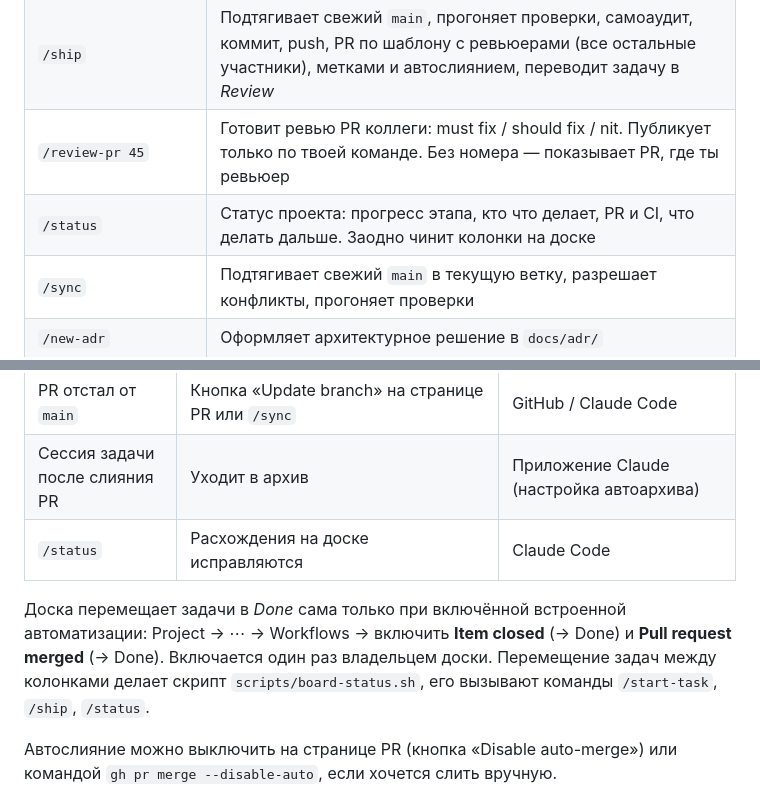
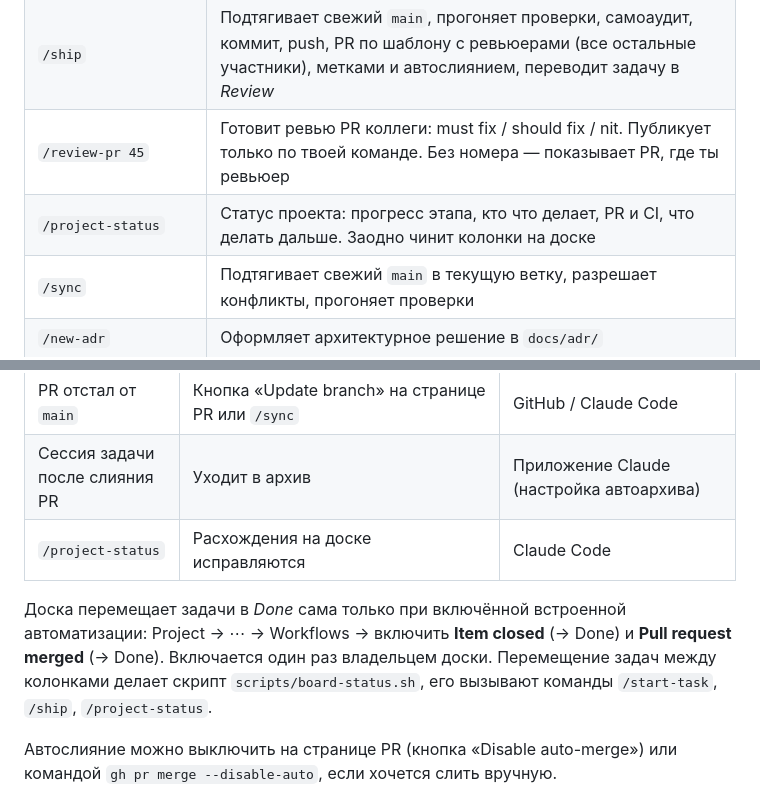
Before and after one commit to luxsordel/flagman-drive, a Markdown page: docs/04-workflow.md, 2 parts joined by grey strips. GitHub-like rendering.

Commit message:
chore(claude): rename /status skill to /project-status (#23)
/status is a built-in Claude Code command (session info) and shadows the
project skill, so the skill never ran.

Co-authored-by: Claude Opus 5.5 <noreply@anthropic.com>

```diff
--- a/docs/04-workflow.md
+++ b/docs/04-workflow.md
@@ -110,7 +110,7 @@ Scope — модуль или приложение (`api`, `mobile`, `admin`, `e
 | `/start-task 123` | Читает задачу, назначает тебя, переводит её в *In progress*, готовит ветку от свежего `main`, собирает контекст, предлагает план и публикует его в задаче |
 | `/ship` | Подтягивает свежий `main`, прогоняет проверки, самоаудит, коммит, push, PR по шаблону с ревьюерами (все остальные участники), метками и автослиянием, переводит задачу в *Review* |
 | `/review-pr 45` | Готовит ревью PR коллеги: must fix / should fix / nit. Публикует только по твоей команде. Без номера — показывает PR, где ты ревьюер |
-| `/status` | Статус проекта: прогресс этапа, кто что делает, PR и CI, что делать дальше. Заодно чинит колонки на доске |
+| `/project-status` | Статус проекта: прогресс этапа, кто что делает, PR и CI, что делать дальше. Заодно чинит колонки на доске |
 | `/sync` | Подтягивает свежий `main` в текущую ветку, разрешает конфликты, прогоняет проверки |
 | `/new-adr` | Оформляет архитектурное решение в `docs/adr/` |
 | `/weekly-update` | Собирает еженедельный апдейт из активности на GitHub |
@@ -128,12 +128,12 @@ Scope — модуль или приложение (`api`, `mobile`, `admin`, `e
 | Задача закрыта | На доске *Done* | GitHub Projects (встроенная автоматизация, см. ниже) |
 | PR отстал от `main` | Кнопка «Update branch» на странице PR или `/sync` | GitHub / Claude Code |
 | Сессия задачи после слияния PR | Уходит в архив | Приложение Claude (настройка автоархива) |
-| `/status` | Расхождения на доске исправляются | Claude Code |
+| `/project-status` | Расхождения на доске исправляются | Claude Code |
 
 Доска перемещает задачи в *Done* сама только при включённой встроенной автоматизации:
 Project → ⋯ → Workflows → включить **Item closed** (→ Done) и **Pull request merged** (→ Done).
 Включается один раз владельцем доски. Перемещение задач между колонками делает скрипт
-`scripts/board-status.sh`, его вызывают команды `/start-task`, `/ship`, `/status`.
+`scripts/board-status.sh`, его вызывают команды `/start-task`, `/ship`, `/project-status`.
 
 Автослияние можно выключить на странице PR (кнопка «Disable auto-merge») или командой `gh pr merge --disable-auto`,
 если хочется слить вручную.
```
Also changed, not shown: 2 other files.
